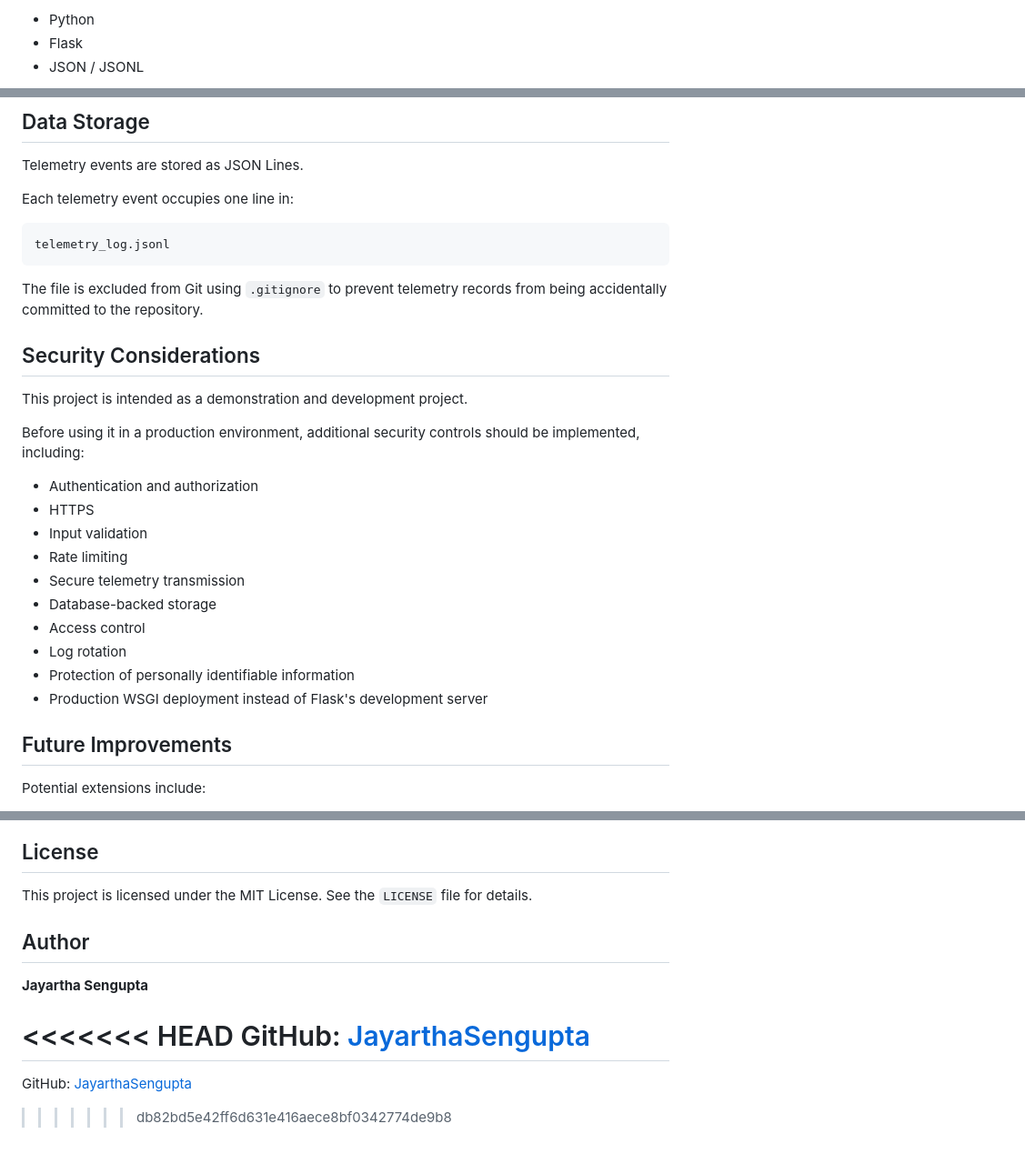
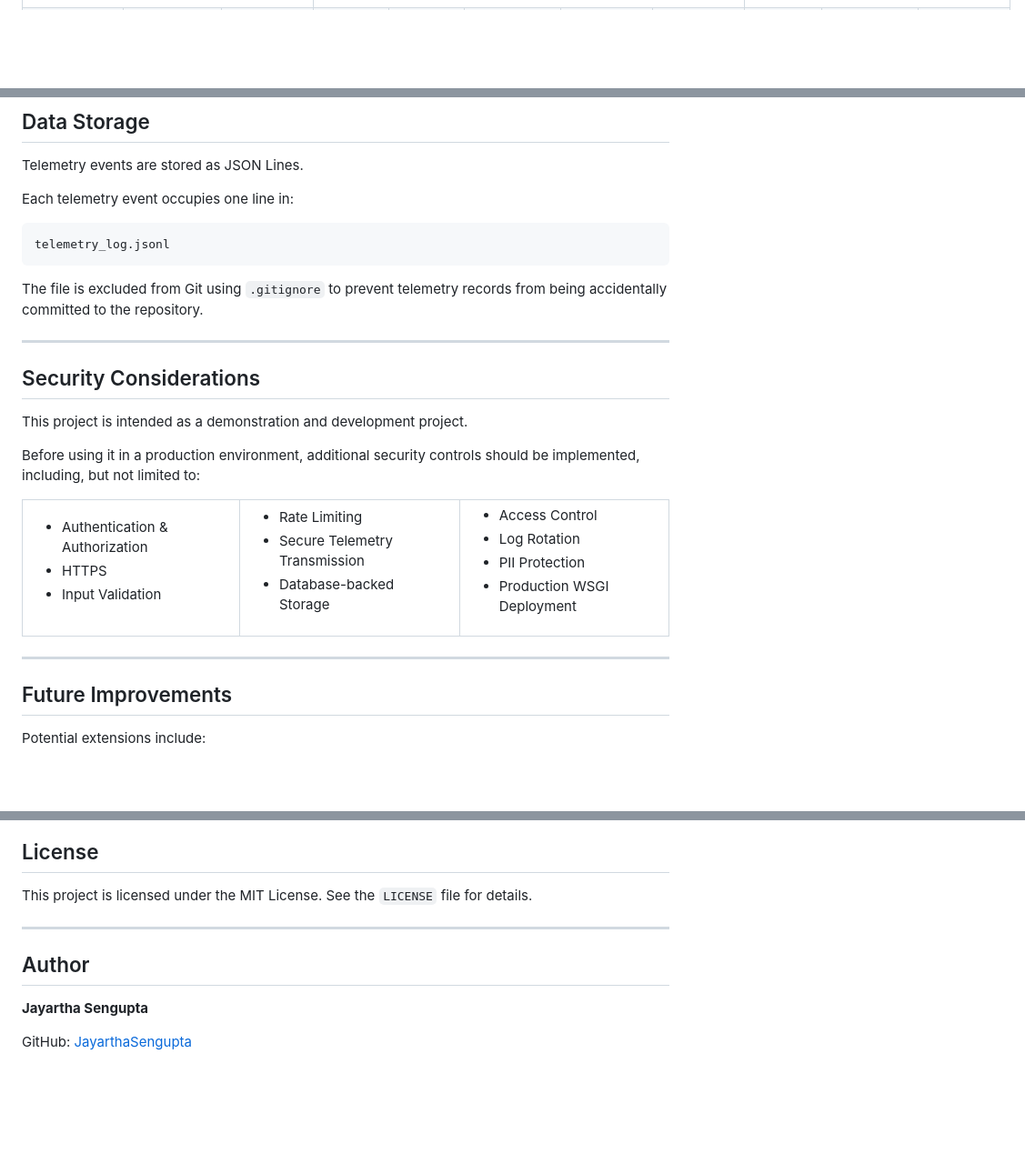
Before and after one commit to JayarthaSengupta/Telemetry-Dashboard, a Markdown page: README.md, 3 parts joined by grey strips. Shown at 91% size. GitHub-like rendering; blank space fills up the shorter version.

```diff
--- a/README.md
+++ b/README.md
@@ -68,5 +80,4 @@ Windows Client
 
-* Python
-* Flask
-* JSON / JSONL
+<tr>
+<td>
 
@@ -226,22 +420,42 @@ telemetry_log.jsonl
 
 The file is excluded from Git using `.gitignore` to prevent telemetry records from being accidentally committed to the repository.
 
+---
+
 ## Security Considerations
 
 This project is intended as a demonstration and development project.
 
-Before using it in a production environment, additional security controls should be implemented, including:
+Before using it in a production environment, additional security controls should be implemented, including, but not limited to:
 
-* Authentication and authorization
-* HTTPS
-* Input validation
-* Rate limiting
-* Secure telemetry transmission
-* Database-backed storage
-* Access control
-* Log rotation
-* Protection of personally identifiable information
-* Production WSGI deployment instead of Flask's development server
+<table>
+<tr>
+<td>
+
+- Authentication & Authorization
+- HTTPS
+- Input Validation
+
+</td>
+<td>
+
+- Rate Limiting
+- Secure Telemetry Transmission
+- Database-backed Storage
+
+</td>
+<td>
+
+- Access Control
+- Log Rotation
+- PII Protection
+- Production WSGI Deployment
+
+</td>
+</tr>
+</table>
+
+---
 
 ## Future Improvements
 
@@ -263,13 +496,11 @@ Potential extensions include:
 ## License
 
 This project is licensed under the MIT License. See the `LICENSE` file for details.
+
+---
 
 ## Author
 
 **Jayartha Sengupta**
 
-<<<<<<< HEAD
 GitHub: [JayarthaSengupta](https://github.com/JayarthaSengupta)
-=======
-GitHub: [JayarthaSengupta](https://github.com/JayarthaSengupta)
->>>>>>> db82bd5e42ff6d631e416aece8bf0342774de9b8
```
Also changed, not shown: other parts of README.md (+226 -12 lines).
